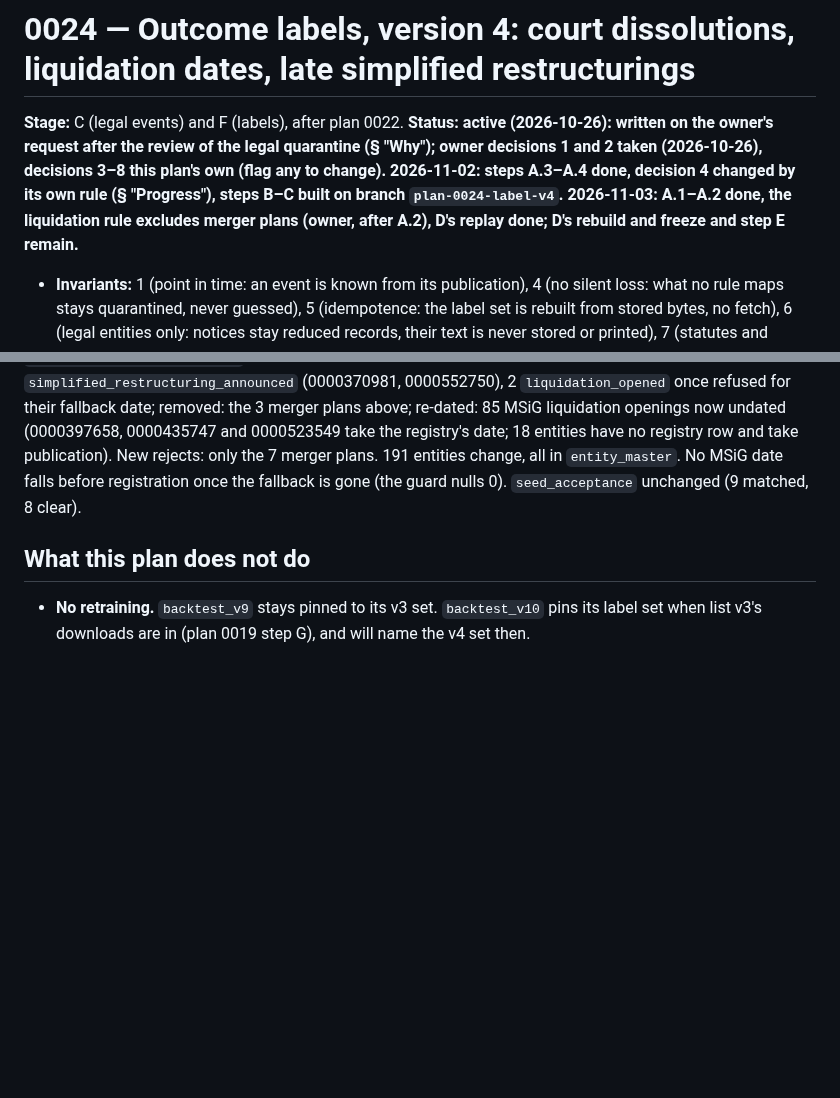
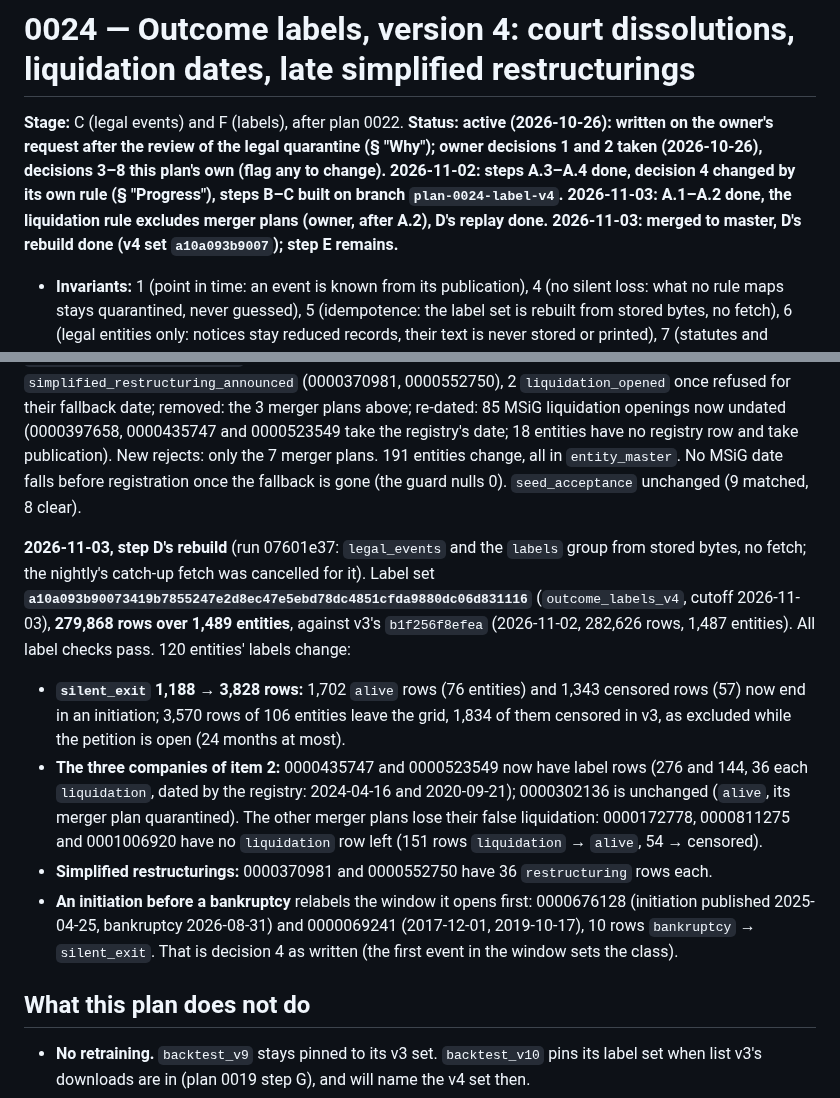
Before and after one commit to odrive881/Polish-Corporate-Distress-Radar, a Markdown page: docs/plans/0024-label-v4-court-dissolutions-liquidation-dates.md, 2 parts joined by grey strips. Drawn GitHub-style; blank space fills up the shorter version.

Commit message:
Plan 0024 step D: v4 label set a10a093b9007 frozen from stored bytes (279,868 rows, 120 entities change); recorded
Co-Authored-By: Claude Opus 5.5 <noreply@anthropic.com>

```diff
--- a/docs/plans/0024-label-v4-court-dissolutions-liquidation-dates.md
+++ b/docs/plans/0024-label-v4-court-dissolutions-liquidation-dates.md
@@ -4,8 +4,8 @@
 owner's request after the review of the legal quarantine (§ "Why"); owner decisions 1 and 2 taken
 (2026-10-26), decisions 3–8 this plan's own (flag any to change). 2026-11-02: steps A.3–A.4 done, decision 4
 changed by its own rule (§ "Progress"), steps B–C built on branch `plan-0024-label-v4`. 2026-11-03: A.1–A.2
-done, the liquidation rule excludes merger plans (owner, after A.2), D's replay done; D's rebuild and freeze
-and step E remain.**
+done, the liquidation rule excludes merger plans (owner, after A.2), D's replay done. 2026-11-03: merged to master, D's rebuild done (v4 set `a10a093b9007`); step E
+remains.**
 
 - **Invariants:** 1 (point in time: an event is known from its publication), 4 (no silent loss: what no rule
   maps stays quarantined, never guessed), 5 (idempotence: the label set is rebuilt from stored bytes, no
@@ -205,6 +205,23 @@ publication). New rejects: only the 7 merger plans. 191 entities change, all in
 falls before registration once the fallback is gone (the guard nulls 0). `seed_acceptance` unchanged (9
 matched, 8 clear).
 
+**2026-11-03, step D's rebuild** (run 07601e37: `legal_events` and the `labels` group from stored bytes, no
+fetch; the nightly's catch-up fetch was cancelled for it). Label set **`a10a093b90073419b7855247e2d8ec47e5ebd78dc4851cfda9880dc06d831116`**
+(`outcome_labels_v4`, cutoff 2026-11-03), **279,868 rows over 1,489 entities**, against v3's `b1f256f8efea`
+(2026-11-02, 282,626 rows, 1,487 entities). All label checks pass. 120 entities' labels change:
+
+- **`silent_exit` 1,188 → 3,828 rows:** 1,702 `alive` rows (76 entities) and 1,343 censored rows (57) now end
+  in an initiation; 3,570 rows of 106 entities leave the grid, 1,834 of them censored in v3, as excluded while
+  the petition is open (24 months at most).
+- **The three companies of item 2:** 0000435747 and 0000523549 now have label rows (276 and 144, 36 each
+  `liquidation`, dated by the registry: 2024-04-16 and 2020-09-21); 0000302136 is unchanged (`alive`, its
+  merger plan quarantined). The other merger plans lose their false liquidation: 0000172778, 0000811275 and
+  0001006920 have no `liquidation` row left (151 rows `liquidation` → `alive`, 54 → censored).
+- **Simplified restructurings:** 0000370981 and 0000552750 have 36 `restructuring` rows each.
+- **An initiation before a bankruptcy** relabels the window it opens first: 0000676128 (initiation published
+  2025-04-25, bankruptcy 2026-08-31) and 0000069241 (2017-12-01, 2019-10-17), 10 rows `bankruptcy` →
+  `silent_exit`. That is decision 4 as written (the first event in the window sets the class).
+
 ## What this plan does not do
 
 - **No retraining.** `backtest_v9` stays pinned to its v3 set. `backtest_v10` pins its label set when list v3's
```
